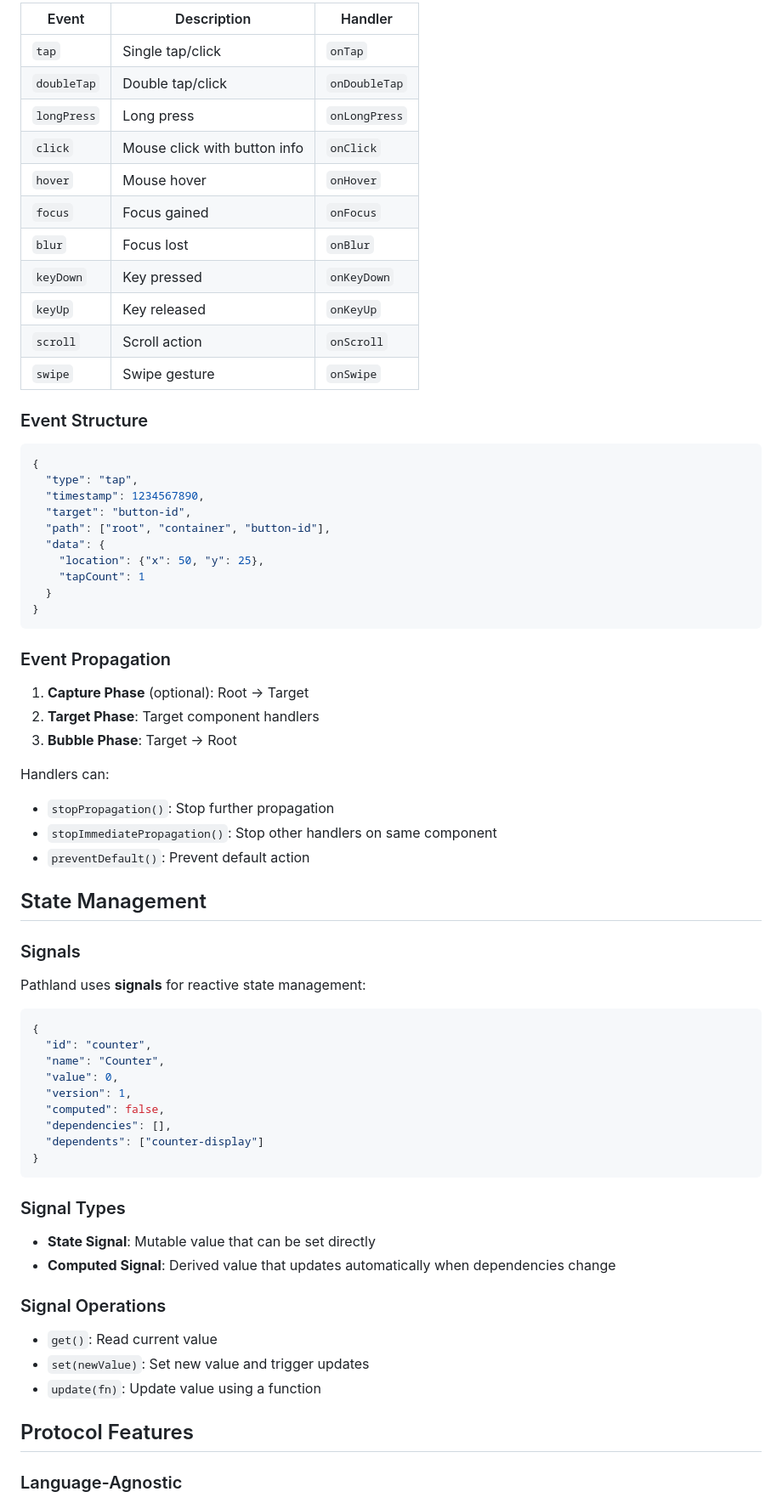
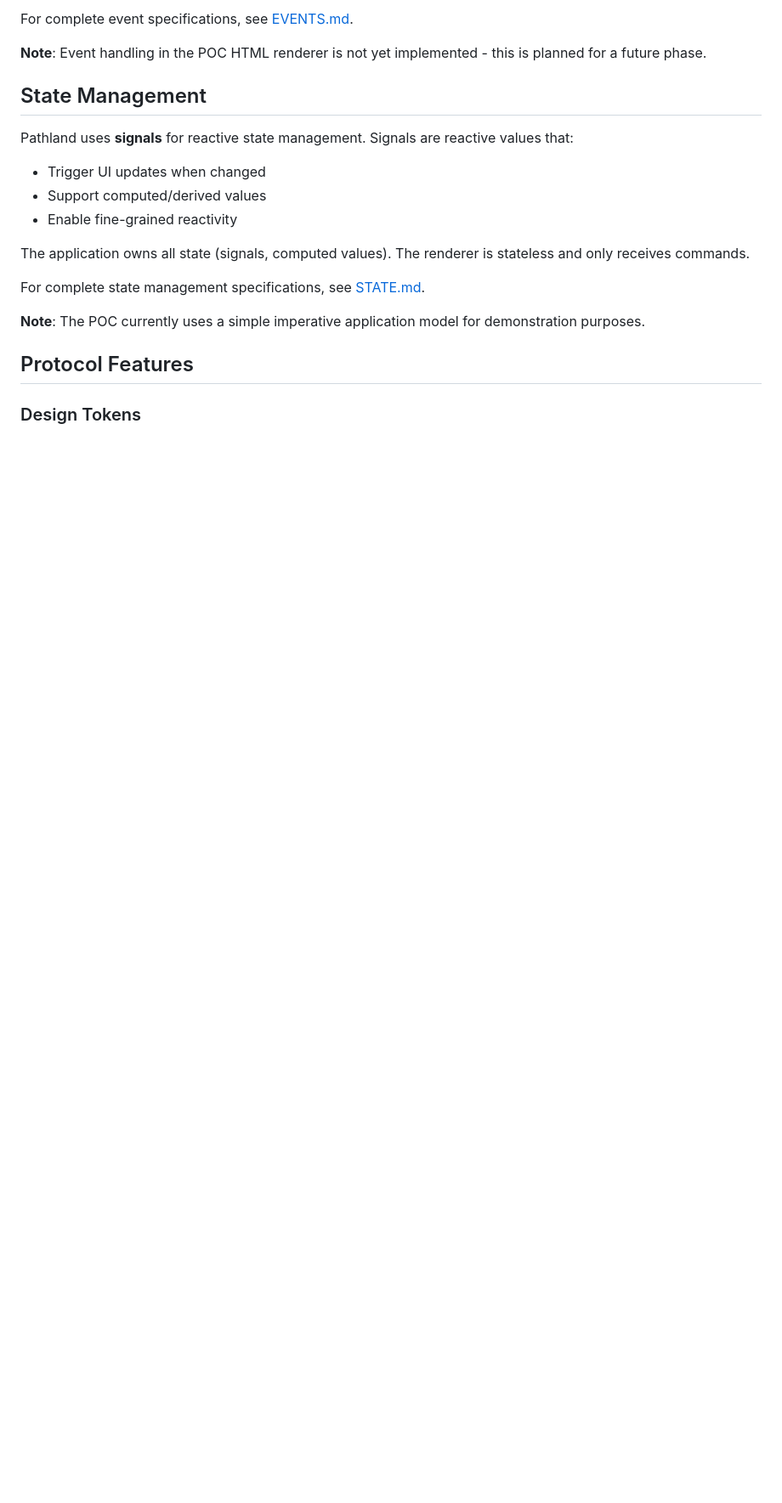
Before and after one commit to michaelkrog/Pathland, a Markdown page: README.md, the part around one of its changes. Shown at 85% size. GitHub-like rendering; blank space fills up the shorter version.

````diff
--- a/README.md
+++ b/README.md
@@ -110,74 +141,22 @@ Pathland is a **protocol-first** UI framework designed to enable retained-mode U
 
-| Event | Description | Handler |
-|-------|-------------|---------|
-| `tap` | Single tap/click | `onTap` |
-| `doubleTap` | Double tap/click | `onDoubleTap` |
-| `longPress` | Long press | `onLongPress` |
-| `click` | Mouse click with button info | `onClick` |
-| `hover` | Mouse hover | `onHover` |
-| `focus` | Focus gained | `onFocus` |
-| `blur` | Focus lost | `onBlur` |
-| `keyDown` | Key pressed | `onKeyDown` |
-| `keyUp` | Key released | `onKeyUp` |
-| `scroll` | Scroll action | `onScroll` |
-| `swipe` | Swipe gesture | `onSwipe` |
+For complete event specifications, see [EVENTS.md](./spec/events/EVENTS.md).
 
-### Event Structure
-
-```json
-{
-  "type": "tap",
-  "timestamp": 1234567890,
-  "target": "button-id",
-  "path": ["root", "container", "button-id"],
-  "data": {
-    "location": {"x": 50, "y": 25},
-    "tapCount": 1
-  }
-}
-```
-
-### Event Propagation
-
-1. **Capture Phase** (optional): Root → Target
-2. **Target Phase**: Target component handlers
-3. **Bubble Phase**: Target → Root
-
-Handlers can:
-- `stopPropagation()`: Stop further propagation
-- `stopImmediatePropagation()`: Stop other handlers on same component
-- `preventDefault()`: Prevent default action
+**Note**: Event handling in the POC HTML renderer is not yet implemented - this is planned for a future phase.
 
 ## State Management
 
-### Signals
+Pathland uses **signals** for reactive state management. Signals are reactive values that:
+- Trigger UI updates when changed
+- Support computed/derived values
+- Enable fine-grained reactivity
 
-Pathland uses **signals** for reactive state management:
+The application owns all state (signals, computed values). The renderer is stateless and only receives commands.
 
-```json
-{
-  "id": "counter",
-  "name": "Counter",
-  "value": 0,
-  "version": 1,
-  "computed": false,
-  "dependencies": [],
-  "dependents": ["counter-display"]
-}
-```
+For complete state management specifications, see [STATE.md](./spec/state/STATE.md).
 
-### Signal Types
-
-- **State Signal**: Mutable value that can be set directly
-- **Computed Signal**: Derived value that updates automatically when dependencies change
-
-### Signal Operations
-
-- `get()`: Read current value
-- `set(newValue)`: Set new value and trigger updates
-- `update(fn)`: Update value using a function
+**Note**: The POC currently uses a simple imperative application model for demonstration purposes.
 
 ## Protocol Features
 
-### Language-Agnostic
+### Design Tokens
 
````
Also changed, not shown: other parts of README.md (+118 -136 lines), AGENTS.md (+175 -104 lines).
